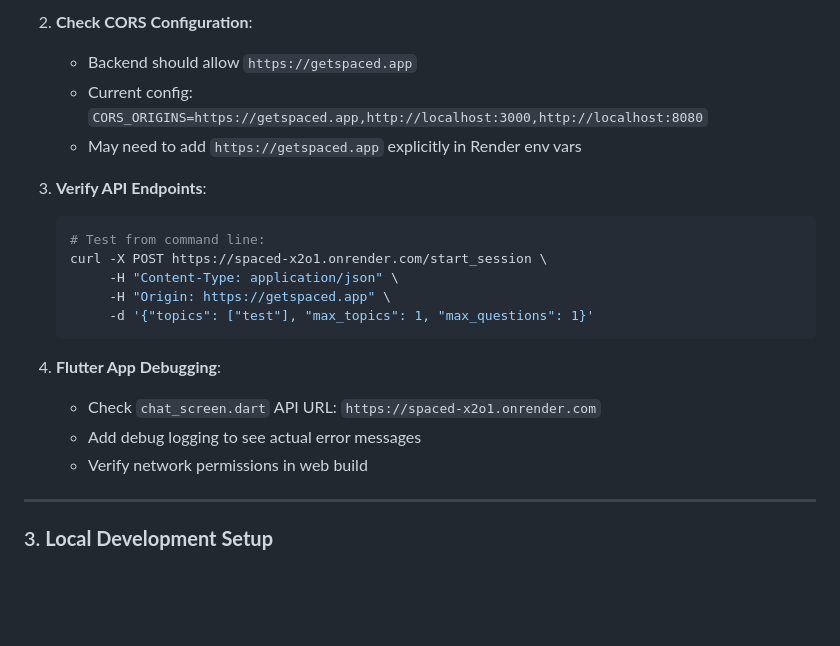
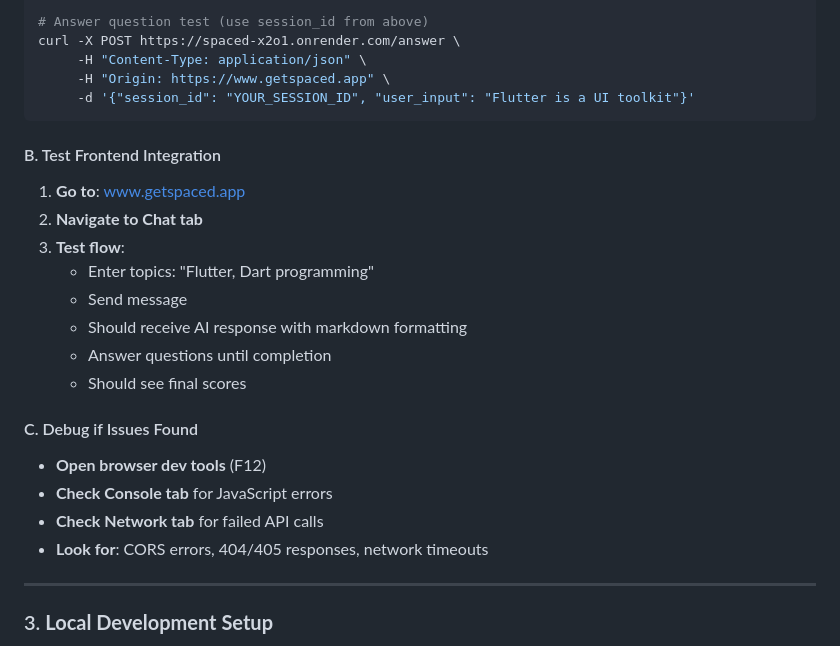
Before and after one commit to cogodo/spaced, a Markdown page: NEXT_STEPS.md, the part around one of its changes. Rendered like a GitHub page; blank space fills up the shorter version.

````diff
--- a/NEXT_STEPS.md
+++ b/NEXT_STEPS.md
@@ -71,22 +77,26 @@
 
-2. **Check CORS Configuration**:
-   - Backend should allow `https://getspaced.app`
-   - Current config: `CORS_ORIGINS=https://getspaced.app,http://localhost:3000,http://localhost:8080`
-   - May need to add `https://getspaced.app` explicitly in Render env vars
+# Answer question test (use session_id from above)
+curl -X POST https://spaced-x2o1.onrender.com/answer \
+     -H "Content-Type: application/json" \
+     -H "Origin: https://www.getspaced.app" \
+     -d '{"session_id": "YOUR_SESSION_ID", "user_input": "Flutter is a UI toolkit"}'
+```
 
-3. **Verify API Endpoints**:
-   ```bash
-   # Test from command line:
-   curl -X POST https://spaced-x2o1.onrender.com/start_session \
-        -H "Content-Type: application/json" \
-        -H "Origin: https://getspaced.app" \
-        -d '{"topics": ["test"], "max_topics": 1, "max_questions": 1}'
-   ```
+#### B. Test Frontend Integration
+1. **Go to**: [www.getspaced.app](https://www.getspaced.app)
+2. **Navigate to Chat tab**
+3. **Test flow**:
+   - Enter topics: "Flutter, Dart programming"
+   - Send message
+   - Should receive AI response with markdown formatting
+   - Answer questions until completion
+   - Should see final scores
 
-4. **Flutter App Debugging**:
-   - Check `chat_screen.dart` API URL: `https://spaced-x2o1.onrender.com`
-   - Add debug logging to see actual error messages
-   - Verify network permissions in web build
+#### C. Debug if Issues Found
+- **Open browser dev tools** (F12)
+- **Check Console tab** for JavaScript errors
+- **Check Network tab** for failed API calls
+- **Look for**: CORS errors, 404/405 responses, network timeouts
 
 ---
 
````
Also changed, not shown: other parts of NEXT_STEPS.md (+79 -64 lines).
